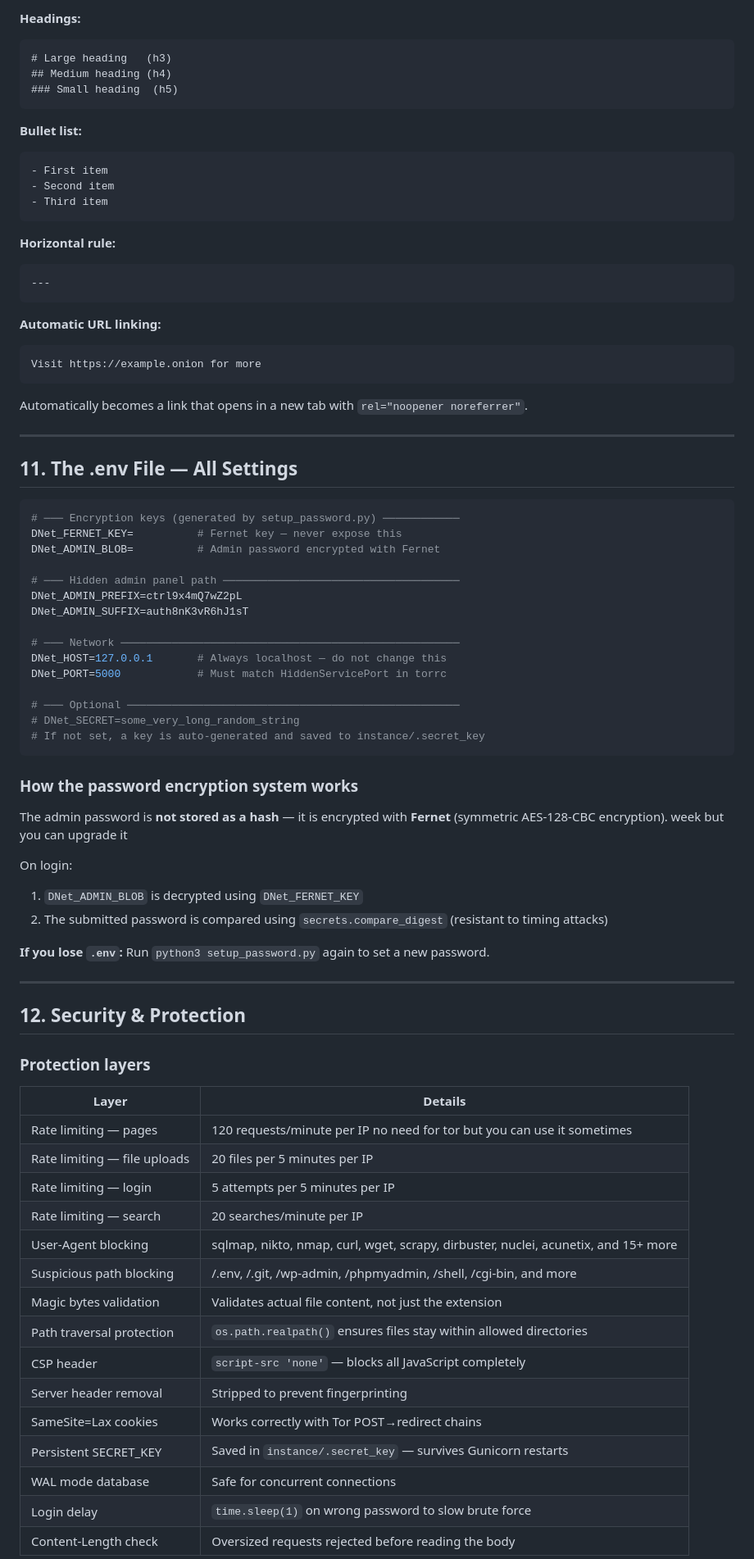
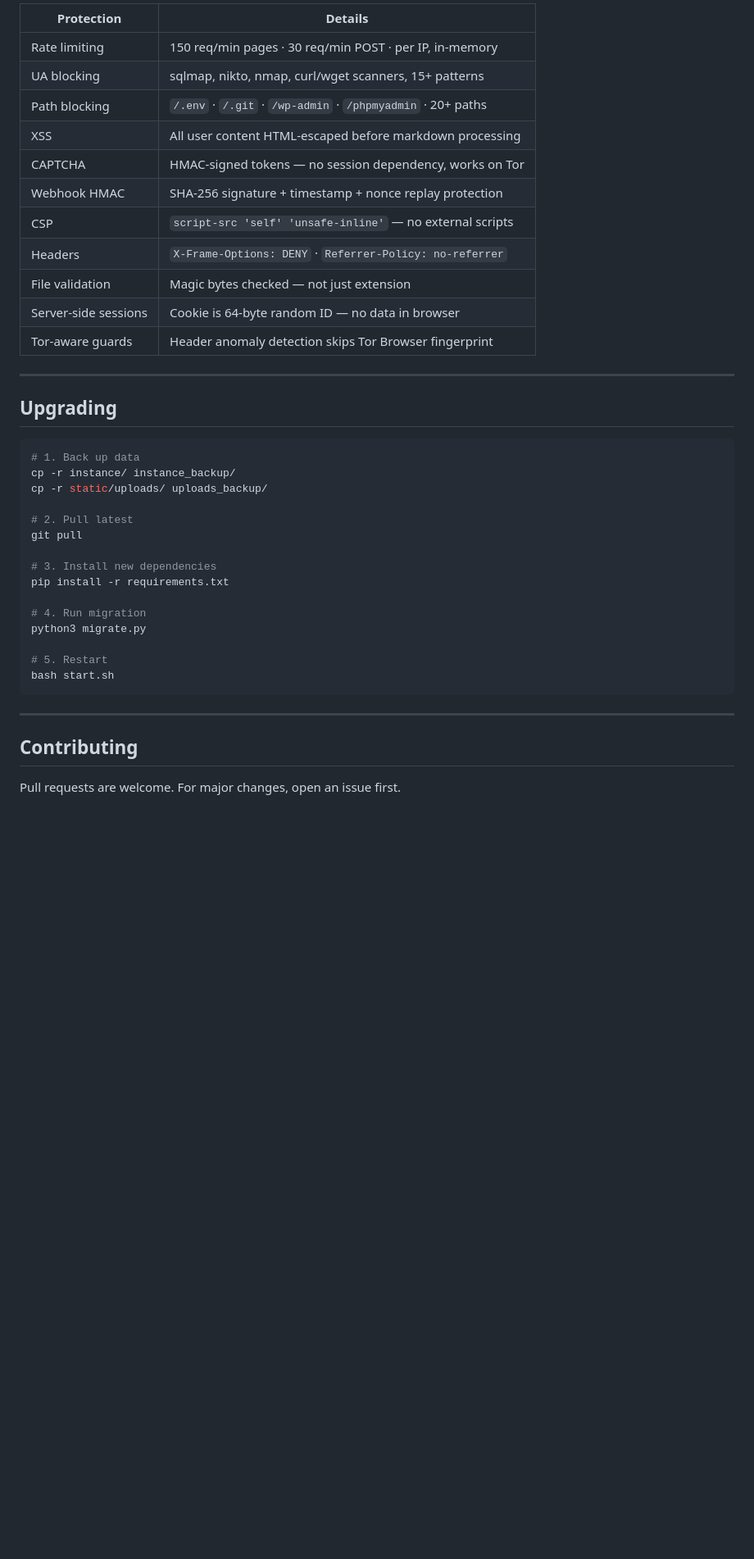
Before and after one commit to fenjalal/gateforum, a Markdown page: README.md, the part around one of its changes. Shown at 82% size. Drawn GitHub-style; blank space fills up the shorter version.

Commit message:
Update setups  base

````diff
--- a/README.md
+++ b/README.md
@@ -368,81 +308,42 @@ Any other language label renders in plain white.
-**Headings:**
-```
-# Large heading   (h3)
-## Medium heading (h4)
-### Small heading  (h5)
-```
-
-**Bullet list:**
-```
-- First item
-- Second item
-- Third item
-```
-
-**Horizontal rule:**
-```
----
-```
-
-**Automatic URL linking:**
-```
-Visit https://example.onion for more
-```
-Automatically becomes a link that opens in a new tab with `rel="noopener noreferrer"`.
+| Protection | Details |
+|---|---|
+| Rate limiting | 150 req/min pages · 30 req/min POST · per IP, in-memory |
+| UA blocking | sqlmap, nikto, nmap, curl/wget scanners, 15+ patterns |
+| Path blocking | `/.env` · `/.git` · `/wp-admin` · `/phpmyadmin` · 20+ paths |
+| XSS | All user content HTML-escaped before markdown processing |
+| CAPTCHA | HMAC-signed tokens — no session dependency, works on Tor |
+| Webhook HMAC | SHA-256 signature + timestamp + nonce replay protection |
+| CSP | `script-src 'self' 'unsafe-inline'` — no external scripts |
+| Headers | `X-Frame-Options: DENY` · `Referrer-Policy: no-referrer` |
+| File validation | Magic bytes checked — not just extension |
+| Server-side sessions | Cookie is 64-byte random ID — no data in browser |
+| Tor-aware guards | Header anomaly detection skips Tor Browser fingerprint |
 
 ---
 
-## 11. The .env File — All Settings
+## Upgrading
 
-```env
-# ─── Encryption keys (generated by setup_password.py) ────────────
-DNet_FERNET_KEY=          # Fernet key — never expose this
-DNet_ADMIN_BLOB=          # Admin password encrypted with Fernet
+```bash
+# 1. Back up data
+cp -r instance/ instance_backup/
+cp -r static/uploads/ uploads_backup/
 
-# ─── Hidden admin panel path ─────────────────────────────────────
-DNet_ADMIN_PREFIX=ctrl9x4mQ7wZ2pL
-DNet_ADMIN_SUFFIX=auth8nK3vR6hJ1sT
+# 2. Pull latest
+git pull
 
-# ─── Network ─────────────────────────────────────────────────────
-DNet_HOST=127.0.0.1       # Always localhost — do not change this
-DNet_PORT=5000            # Must match HiddenServicePort in torrc
+# 3. Install new dependencies
+pip install -r requirements.txt
 
-# ─── Optional ────────────────────────────────────────────────────
-# DNet_SECRET=some_very_long_random_string
-# If not set, a key is auto-generated and saved to instance/.secret_key
+# 4. Run migration
+python3 migrate.py
+
+# 5. Restart
+bash start.sh
 ```
-
-### How the password encryption system works
-
-The admin password is **not stored as a hash** — it is encrypted with **Fernet** (symmetric AES-128-CBC encryption). week but you can upgrade it
-
-On login:
-1. `DNet_ADMIN_BLOB` is decrypted using `DNet_FERNET_KEY`
-2. The submitted password is compared using `secrets.compare_digest` (resistant to timing attacks)
-
-**If you lose `.env`:** Run `python3 setup_password.py` again to set a new password.
 
 ---
 
-## 12. Security & Protection
+## Contributing
 
-### Protection layers
+Pull requests are welcome. For major changes, open an issue first.
 
-| Layer | Details |
-|---|---|
-| Rate limiting — pages | 120 requests/minute per IP no need for tor but you can use it sometimes |
-| Rate limiting — file uploads | 20 files per 5 minutes per IP |
-| Rate limiting — login | 5 attempts per 5 minutes per IP |
-| Rate limiting — search | 20 searches/minute per IP |
-| User-Agent blocking | sqlmap, nikto, nmap, curl, wget, scrapy, dirbuster, nuclei, acunetix, and 15+ more |
-| Suspicious path blocking | /.env, /.git, /wp-admin, /phpmyadmin, /shell, /cgi-bin, and more |
-| Magic bytes validation | Validates actual file content, not just the extension |
-| Path traversal protection | `os.path.realpath()` ensures files stay within allowed directories |
-| CSP header | `script-src 'none'` — blocks all JavaScript completely |
-| Server header removal | Stripped to prevent fingerprinting |
-| SameSite=Lax cookies | Works correctly with Tor POST→redirect chains |
-| Persistent SECRET_KEY | Saved in `instance/.secret_key` — survives Gunicorn restarts |
-| WAL mode database | Safe for concurrent connections |
-| Login delay | `time.sleep(1)` on wrong password to slow brute force |
-| Content-Length check | Oversized requests rejected before reading the body |
-
````
Also changed, not shown: other parts of README.md (+222 -339 lines).
